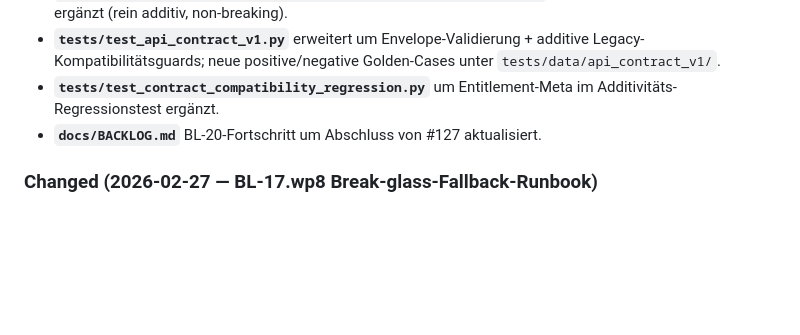
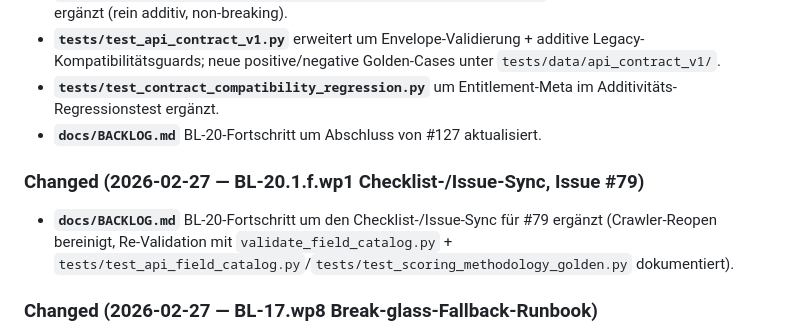
Before and after one commit to nimeob/geo-ranking-ch, a Markdown page: CHANGELOG.md, the part around the change. Drawn GitHub-style; blank space fills up the shorter version.

Commit message:
docs: sync BL-20.1.f.wp1 issue #79 checklist reopen state (#171)
Co-authored-by: Nipa <nipa@openclaw>

```diff
--- a/CHANGELOG.md
+++ b/CHANGELOG.md
@@ -21,6 +21,9 @@ Dieses Projekt folgt [Semantic Versioning](https://semver.org/lang/de/).
 - **`tests/test_api_contract_v1.py`** erweitert um Envelope-Validierung + additive Legacy-Kompatibilitätsguards; neue positive/negative Golden-Cases unter `tests/data/api_contract_v1/`.
 - **`tests/test_contract_compatibility_regression.py`** um Entitlement-Meta im Additivitäts-Regressionstest ergänzt.
 - **`docs/BACKLOG.md`** BL-20-Fortschritt um Abschluss von #127 aktualisiert.
+
+### Changed (2026-02-27 — BL-20.1.f.wp1 Checklist-/Issue-Sync, Issue #79)
+- **`docs/BACKLOG.md`** BL-20-Fortschritt um den Checklist-/Issue-Sync für #79 ergänzt (Crawler-Reopen bereinigt, Re-Validation mit `validate_field_catalog.py` + `tests/test_api_field_catalog.py`/`tests/test_scoring_methodology_golden.py` dokumentiert).
 
 ### Changed (2026-02-27 — BL-17.wp8 Break-glass-Fallback-Runbook)
 - **`docs/OPENCLAW_OIDC_FIRST_FALLBACK_PLAN.md`** um ein verbindliches Break-glass-Runbook erweitert (Triggerkriterien, Ablauf, Evidenz-Checkliste, CloudTrail-/Inventory-/Posture-Prüfpunkte, Rückweg auf AssumeRole-first).
```
Also changed, not shown: docs/BACKLOG.md (+1 -0 lines).
